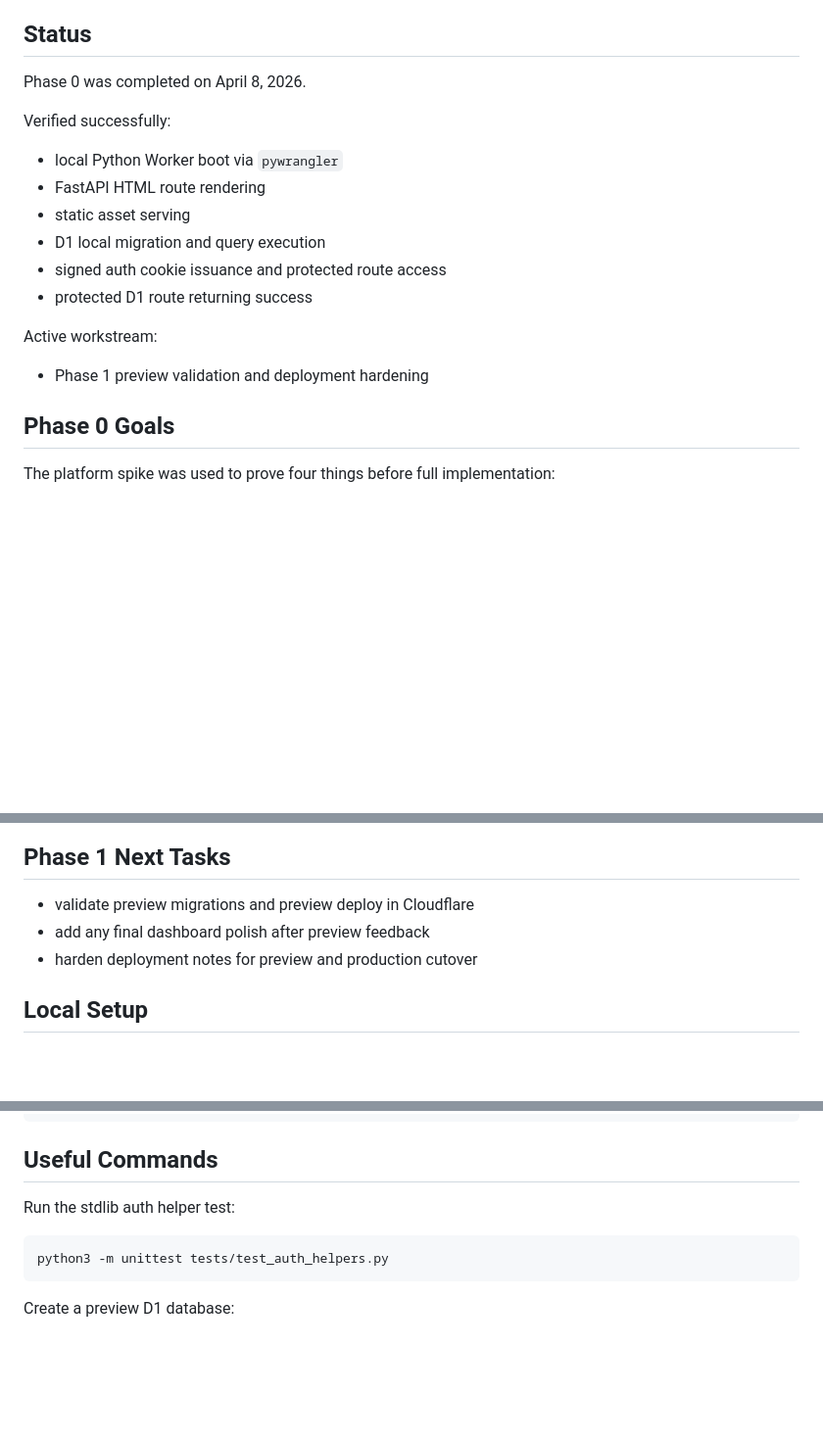
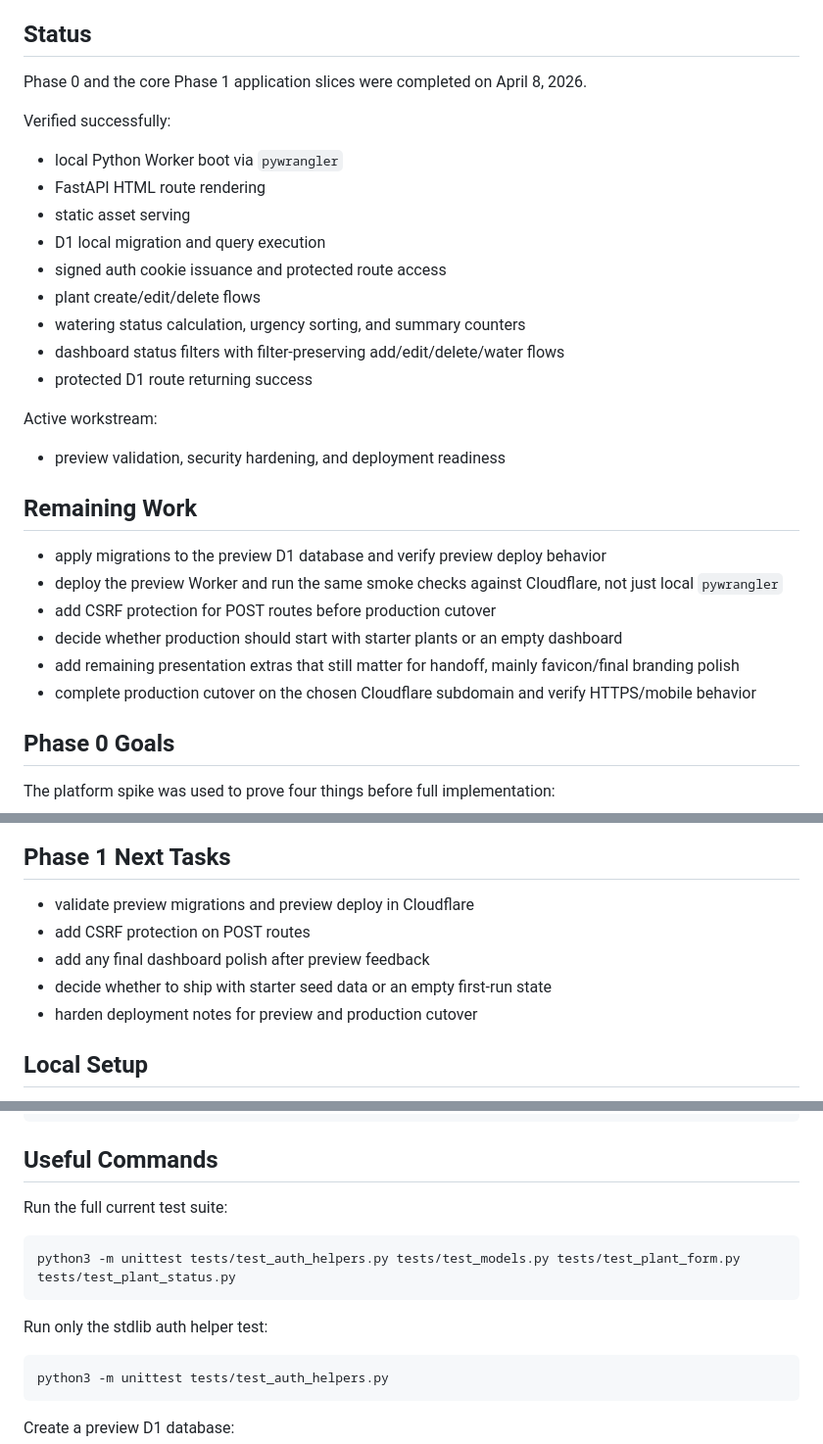
Before and after one commit to ddy6/gardenTracker, a Markdown page: README.md, 3 parts joined by grey strips. Shown at 98% size. GitHub-like rendering; blank space fills up the shorter version.

````diff
--- a/README.md
+++ b/README.md
@@ -4,7 +4,7 @@ This repo now contains a completed Phase 0 platform spike and an active Phase 1
 
 ## Status
 
-Phase 0 was completed on April 8, 2026.
+Phase 0 and the core Phase 1 application slices were completed on April 8, 2026.
 
 Verified successfully:
 
@@ -13,11 +13,23 @@ Verified successfully:
 - static asset serving
 - D1 local migration and query execution
 - signed auth cookie issuance and protected route access
+- plant create/edit/delete flows
+- watering status calculation, urgency sorting, and summary counters
+- dashboard status filters with filter-preserving add/edit/delete/water flows
 - protected D1 route returning success
 
 Active workstream:
 
-- Phase 1 preview validation and deployment hardening
+- preview validation, security hardening, and deployment readiness
+
+## Remaining Work
+
+- apply migrations to the preview D1 database and verify preview deploy behavior
+- deploy the preview Worker and run the same smoke checks against Cloudflare, not just local `pywrangler`
+- add CSRF protection for POST routes before production cutover
+- decide whether production should start with starter plants or an empty dashboard
+- add remaining presentation extras that still matter for handoff, mainly favicon/final branding polish
+- complete production cutover on the chosen Cloudflare subdomain and verify HTTPS/mobile behavior
 
 ## Phase 0 Goals
 
@@ -50,7 +62,9 @@ The platform spike was used to prove four things before full implementation:
 ## Phase 1 Next Tasks
 
 - validate preview migrations and preview deploy in Cloudflare
+- add CSRF protection on POST routes
 - add any final dashboard polish after preview feedback
+- decide whether to ship with starter seed data or an empty first-run state
 - harden deployment notes for preview and production cutover
 
 ## Local Setup
@@ -97,7 +111,13 @@ PATH="$PWD/.venv/bin:$PATH" .venv/bin/pywrangler dev --ip 127.0.0.1 --port 8787
 
 ## Useful Commands
 
-Run the stdlib auth helper test:
+Run the full current test suite:
+
+```bash
+python3 -m unittest tests/test_auth_helpers.py tests/test_models.py tests/test_plant_form.py tests/test_plant_status.py
+```
+
+Run only the stdlib auth helper test:
 
 ```bash
 python3 -m unittest tests/test_auth_helpers.py
````
Also changed, not shown: other parts of README.md (+1 -0 lines).
